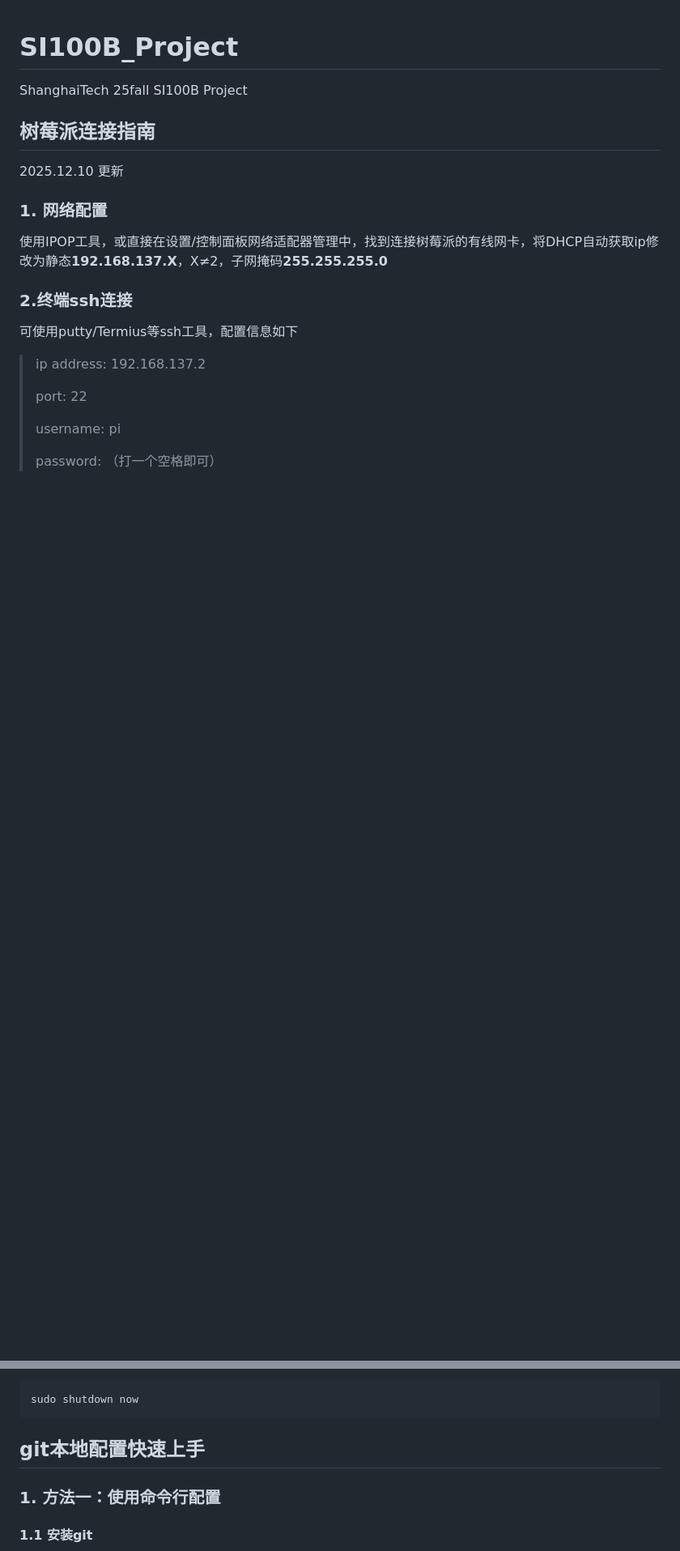
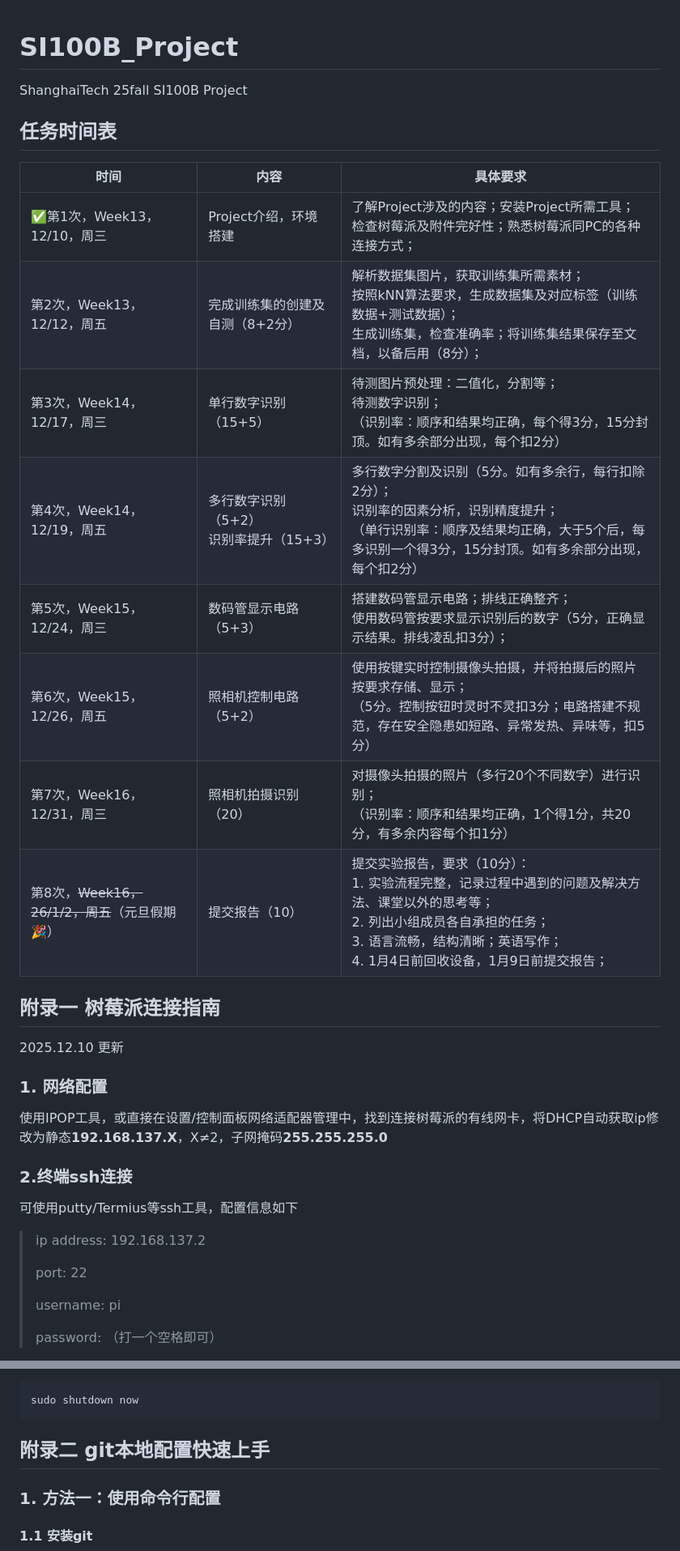
Before and after one commit to AlexWei2020/25fall-SI100B-Project, a Markdown page: README.md, 2 parts joined by grey strips. Shown at 81% size. Rendered like a GitHub page; blank space fills up the shorter version.

```diff
--- a/README.md
+++ b/README.md
@@ -1,7 +1,20 @@
 # SI100B_Project
 ShanghaiTech 25fall SI100B Project
 
-## 树莓派连接指南
+## 任务时间表
+
+| 时间                                         | 内容                                      | 具体要求                                                     |
+| -------------------------------------------- | ----------------------------------------- | ------------------------------------------------------------ |
+| ✅第1次，Week13，12/10，周三                  | Project介绍，环境搭建                     | 了解Project涉及的内容；安装Project所需工具；<br>检查树莓派及附件完好性；熟悉树莓派同PC的各种连接方式； |
+| 第2次，Week13，12/12，周五                   | 完成训练集的创建及自测（8+2分）           | 解析数据集图片，获取训练集所需素材；<br>按照kNN算法要求，生成数据集及对应标签（训练数据+测试数据）；<br>生成训练集，检查准确率；将训练集结果保存至文档，以备后用（8分）； |
+| 第3次，Week14，12/17，周三                   | 单行数字识别（15+5）                      | 待测图片预处理：二值化，分割等；<br>待测数字识别；<br>（识别率：顺序和结果均正确，每个得3分，15分封顶。如有多余部分出现，每个扣2分） |
+| 第4次，Week14，12/19，周五                   | 多行数字识别（5+2）<br>识别率提升（15+3） | 多行数字分割及识别（5分。如有多余行，每行扣除2分）；<br>识别率的因素分析，识别精度提升；<br>（单行识别率：顺序及结果均正确，大于5个后，每多识别一个得3分，15分封顶。如有多余部分出现，每个扣2分） |
+| 第5次，Week15，12/24，周三                   | 数码管显示电路（5+3）                     | 搭建数码管显示电路；排线正确整齐；<br>使用数码管按要求显示识别后的数字（5分，正确显示结果。排线凌乱扣3分）； |
+| 第6次，Week15，12/26，周五                   | 照相机控制电路（5+2）                     | 使用按键实时控制摄像头拍摄，并将拍摄后的照片按要求存储、显示；<br>（5分。控制按钮时灵时不灵扣3分；电路搭建不规范，存在安全隐患如短路、异常发热、异味等，扣5分） |
+| 第7次，Week16，12/31，周三                   | 照相机拍摄识别（20）                      | 对摄像头拍摄的照片（多行20个不同数字）进行识别；<br>（识别率：顺序和结果均正确，1个得1分，共20分，有多余内容每个扣1分） |
+| 第8次，~~Week16，26/1/2，周五~~（元旦假期🎉） | 提交报告（10）                            | 提交实验报告，要求（10分）：<br>1. 实验流程完整，记录过程中遇到的问题及解决方法、课堂以外的思考等；<br>2. 列出小组成员各自承担的任务；<br>3. 语言流畅，结构清晰；英语写作；<br>4. 1月4日前回收设备，1月9日前提交报告； |
+
+## 附录一 树莓派连接指南
 
 2025.12.10 更新
 
@@ -39,7 +52,7 @@ sudo shutdown now
 
 
 
-## git本地配置快速上手
+## 附录二 git本地配置快速上手
 
 ### 1. 方法一：使用命令行配置
 
```
